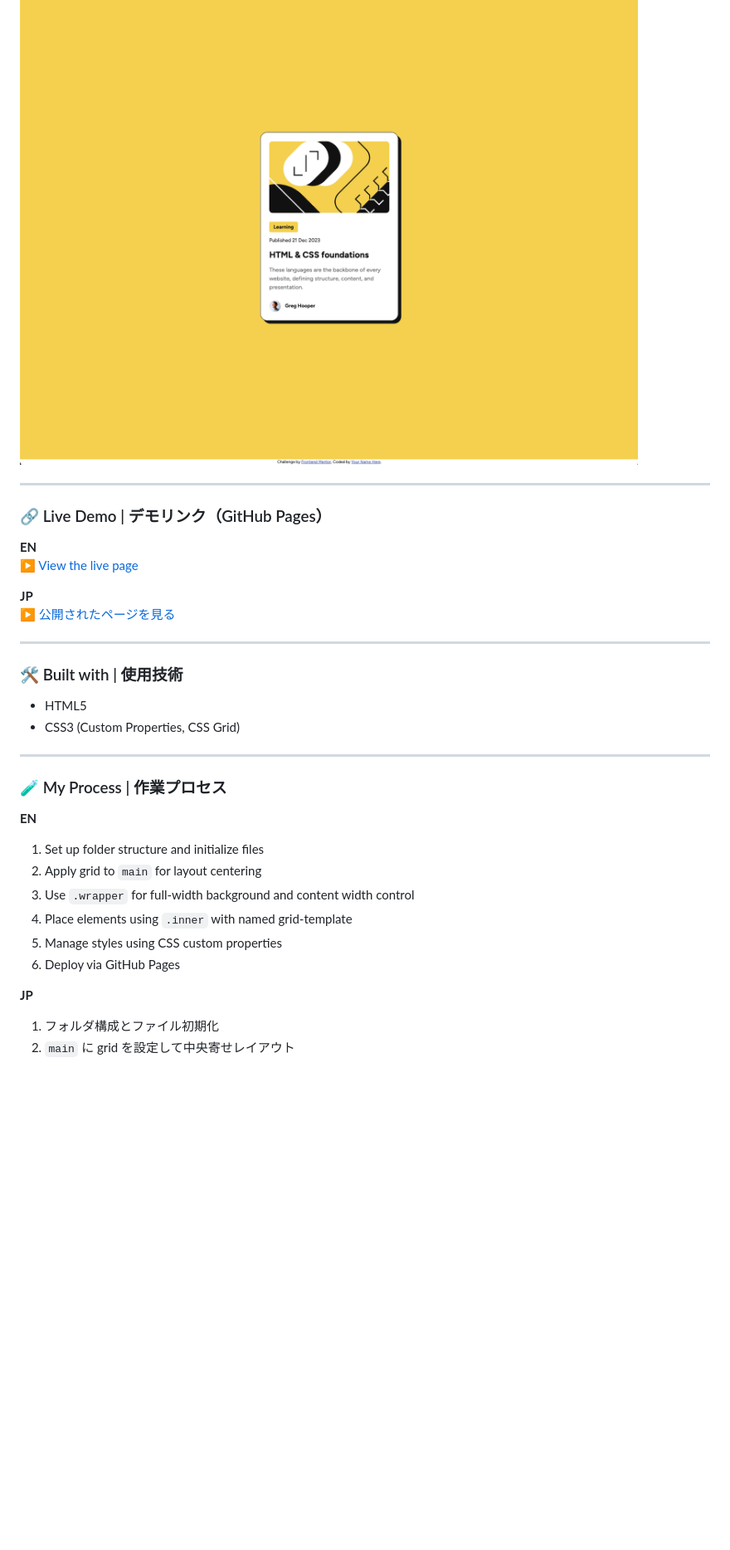
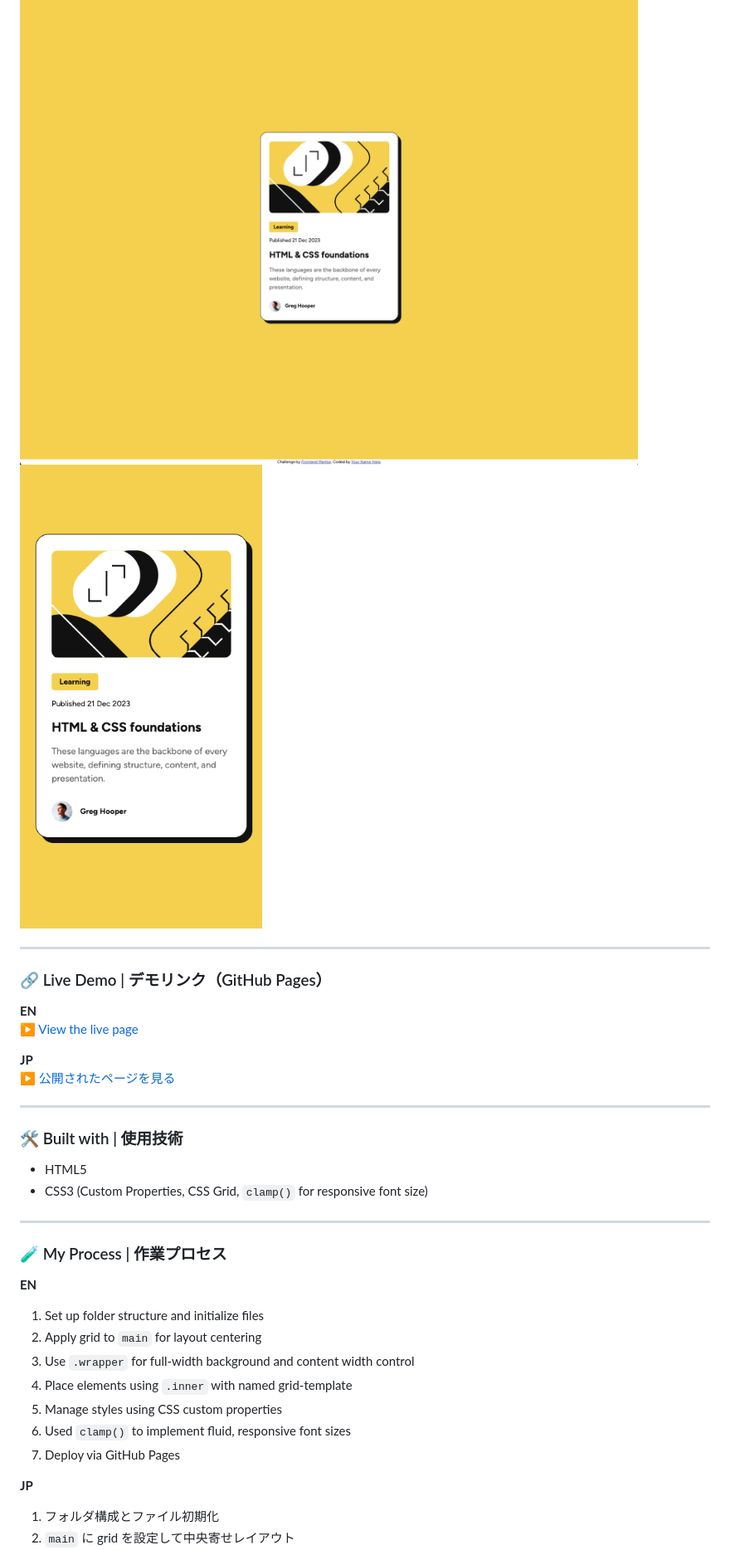
Before and after one commit to CodeByShoma/Blog-preview-card, a Markdown page: README.md, the part around the change printed below. Shown: that part at 83% size. Rendered like a GitHub page; pictures changed too: assets/images/screenshot2.png (added); blank space fills up the shorter version.

Commit message:
docs: READMEの更新

```diff
--- a/README.md
+++ b/README.md
@@ -19,6 +19,7 @@ HTML/CSSをGridレイアウトで実装することを目的として取り組
 ### 📸 Screenshot | スクリーンショット
 
 ![PC Screenshot](./assets/images/screenshot.png)
+![SP Screenshot](./assets/images/screenshot2.png)
 
 ---
 
@@ -35,7 +36,7 @@ HTML/CSSをGridレイアウトで実装することを目的として取り組
 ### 🛠 Built with | 使用技術
 
 - HTML5
-- CSS3 (Custom Properties, CSS Grid)
+- CSS3 (Custom Properties, CSS Grid, `clamp()` for responsive font size)
 
 ---
 
@@ -47,7 +48,8 @@ HTML/CSSをGridレイアウトで実装することを目的として取り組
 3. Use `.wrapper` for full-width background and content width control
 4. Place elements using `.inner` with named grid-template
 5. Manage styles using CSS custom properties
-6. Deploy via GitHub Pages
+6. Used `clamp()` to implement fluid, responsive font sizes
+7. Deploy via GitHub Pages
 
 **JP**
 1. フォルダ構成とファイル初期化
```
Also changed, not shown: other parts of README.md (+12 -5 lines).
